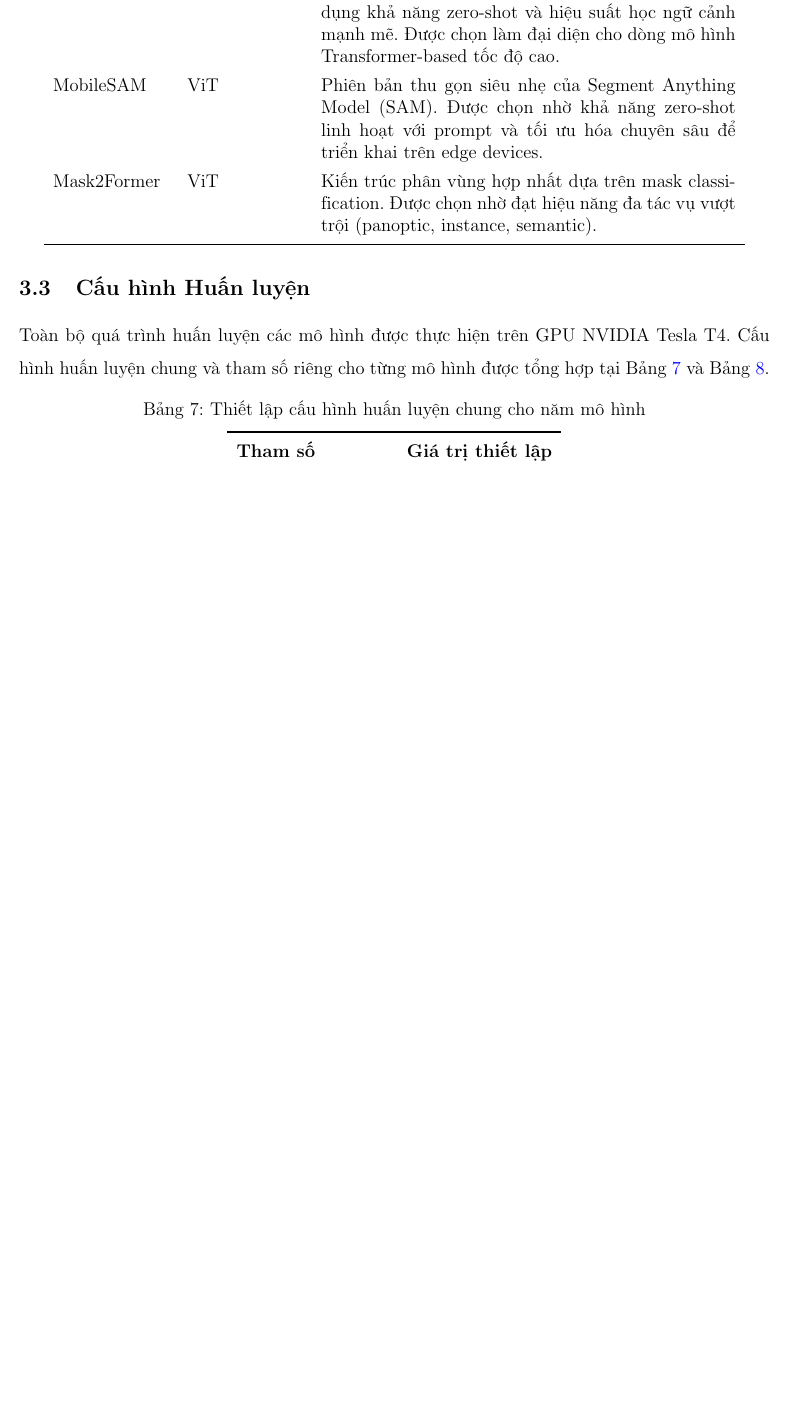
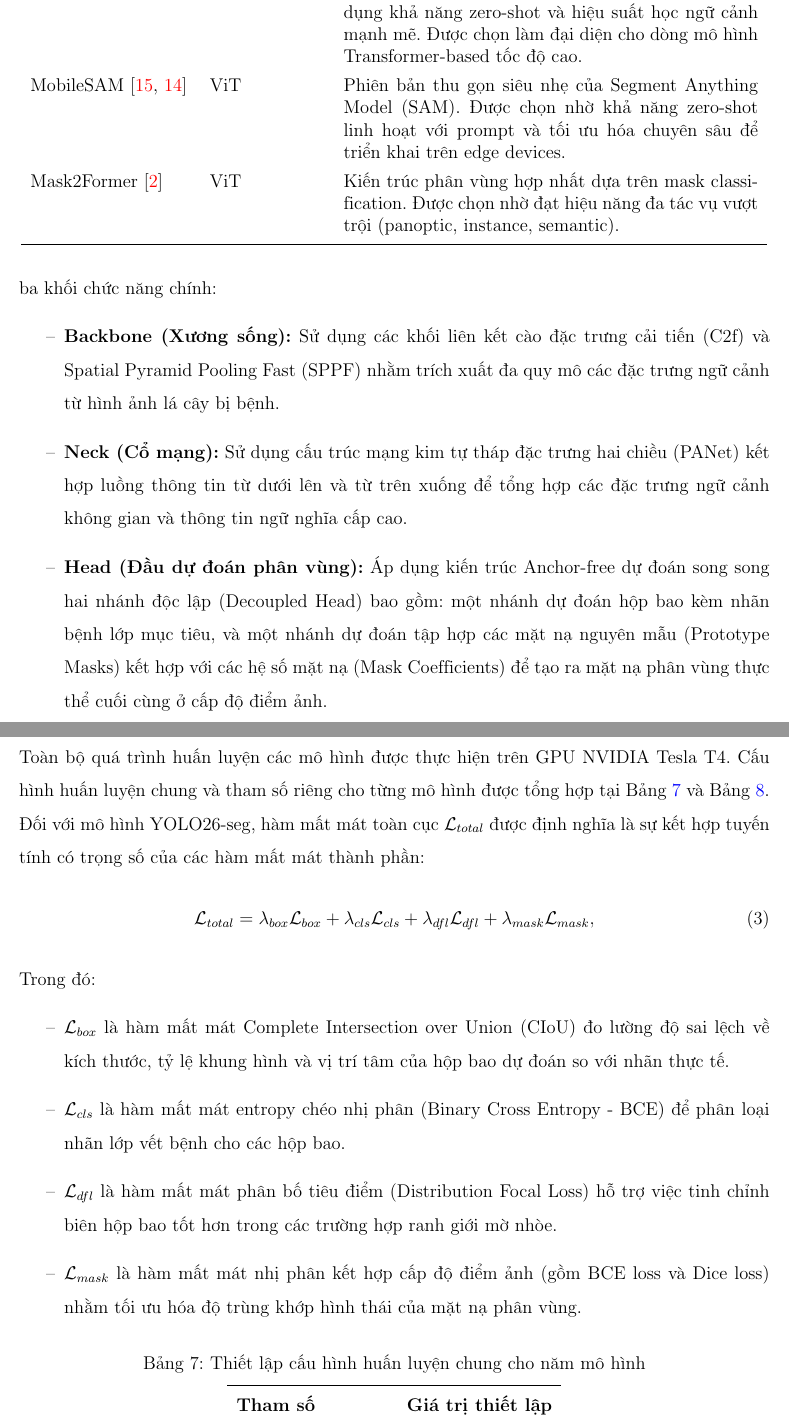
Before and after one commit to nh-atuan/ml-vietnam-plant-disease-detection, a LaTeX document (report/main.tex, which reads report/content/ch3_model.tex): part of page 22 of 39 before the commit and two parts of pages 22 and 23 of 40 after it, the two joined at a grey line, cut so that both start at the same text, the shorter picture padded with empty space. Compiled offline with pdfLaTeX.

Commit message:
docs(report): resolve formatting, citation and content gaps in final report

```diff
--- a/report/content/ch3_model.tex
+++ b/report/content/ch3_model.tex
@@ -43,17 +45,36 @@ Chi tiết phân bố số lượng ảnh theo từng tập con và lớp bệnh
         \toprule
         \textbf{Mô hình}     & \textbf{Họ kiến trúc} & \textbf{Đặc điểm nổi bật và lý do lựa chọn}                                                                                                                                                                                        \\
         \midrule
-        Mask R-CNN  & CNN          & Kiến trúc hai giai đoạn kinh điển, mang lại độ chính xác cao trong phân vùng thực thể. Được chọn làm baseline để đánh giá và đối chiếu hiệu suất.                                                                                  \\
-        YOLO26m-seg & CNN          & Kiến trúc một giai đoạn với tốc độ suy luận thời gian thực xuất sắc. Phiên bản cỡ medium được chọn nhằm tối ưu hóa điểm cân bằng giữa độ chính xác và tốc độ trong thực tế.                                                        \\
-        RF-DETR     & ViT          & Thiết kế end-to-end loại bỏ hoàn toàn bước hậu xử lý NMS, sử dụng DINOv2 feature extractor để tận dụng khả năng zero-shot và hiệu suất học ngữ cảnh mạnh mẽ. Được chọn làm đại diện cho dòng mô hình Transformer-based tốc độ cao. \\
-        MobileSAM   & ViT          & Phiên bản thu gọn siêu nhẹ của Segment Anything Model (SAM). Được chọn nhờ khả năng zero-shot linh hoạt với prompt và tối ưu hóa chuyên sâu để triển khai trên edge devices.                                                       \\
-        Mask2Former & ViT          & Kiến trúc phân vùng hợp nhất dựa trên mask classification. Được chọn nhờ đạt hiệu năng đa tác vụ vượt trội (panoptic, instance, semantic).                                                                                         \\
+        Mask R-CNN~\cite{he2017mask}  & CNN          & Kiến trúc hai giai đoạn kinh điển, mang lại độ chính xác cao trong phân vùng thực thể. Được chọn làm baseline để đánh giá và đối chiếu hiệu suất.                                                                                  \\
+        YOLO26m-seg~\cite{jocher2023ultralytics, jocher2024yolo} & CNN          & Kiến trúc một giai đoạn với tốc độ suy luận thời gian thực xuất sắc. Phiên bản cỡ medium được chọn nhằm tối ưu hóa điểm cân bằng giữa độ chính xác và tốc độ trong thực tế.                                                        \\
+        RF-DETR~\cite{roboflow2024rfdetr, lv2023detrs}     & ViT          & Thiết kế end-to-end loại bỏ hoàn toàn bước hậu xử lý NMS, sử dụng DINOv2 feature extractor để tận dụng khả năng zero-shot và hiệu suất học ngữ cảnh mạnh mẽ. Được chọn làm đại diện cho dòng mô hình Transformer-based tốc độ cao. \\
+        MobileSAM~\cite{zhang2023mobilesam, zhang2023faster}   & ViT          & Phiên bản thu gọn siêu nhẹ của Segment Anything Model (SAM). Được chọn nhờ khả năng zero-shot linh hoạt với prompt và tối ưu hóa chuyên sâu để triển khai trên edge devices.                                                       \\
+        Mask2Former~\cite{cheng2022masked} & ViT          & Kiến trúc phân vùng hợp nhất dựa trên mask classification. Được chọn nhờ đạt hiệu năng đa tác vụ vượt trội (panoptic, instance, semantic).                                                                                         \\
         \bottomrule
     \end{tabular}
 \end{table}
 
+Sau khi khảo sát, nhóm lựa chọn mô hình YOLO26-seg làm mô hình hạt nhân cho việc lượng tử hóa và triển khai thực tế. Mô hình sử dụng mạng tích chập sâu với cấu trúc phân tầng gồm ba khối chức năng chính:
+\begin{itemize}
+  \item \textbf{Backbone (Xương sống):} Sử dụng các khối liên kết cào đặc trưng cải tiến (C2f) và Spatial Pyramid Pooling Fast (SPPF) nhằm trích xuất đa quy mô các đặc trưng ngữ cảnh từ hình ảnh lá cây bị bệnh.
+  \item \textbf{Neck (Cổ mạng):} Sử dụng cấu trúc mạng kim tự tháp đặc trưng hai chiều (PANet) kết hợp luồng thông tin từ dưới lên và từ trên xuống để tổng hợp các đặc trưng ngữ cảnh không gian và thông tin ngữ nghĩa cấp cao.
+  \item \textbf{Head (Đầu dự đoán phân vùng):} Áp dụng kiến trúc Anchor-free dự đoán song song hai nhánh độc lập (Decoupled Head) bao gồm: một nhánh dự đoán hộp bao kèm nhãn bệnh lớp mục tiêu, và một nhánh dự đoán tập hợp các mặt nạ nguyên mẫu (Prototype Masks) kết hợp với các hệ số mặt nạ (Mask Coefficients) để tạo ra mặt nạ phân vùng thực thể cuối cùng ở cấp độ điểm ảnh.
+\end{itemize}
+
 \subsection{Cấu hình Huấn luyện}
 Toàn bộ quá trình huấn luyện các mô hình được thực hiện trên GPU NVIDIA Tesla T4. Cấu hình huấn luyện chung và tham số riêng cho từng mô hình được tổng hợp tại Bảng \ref{tab:common_train_config} và Bảng \ref{tab:specific_train_config}.
+
+Đối với mô hình YOLO26-seg, hàm mất mát toàn cục $\mathcal{L}_{total}$ được định nghĩa là sự kết hợp tuyến tính có trọng số của các hàm mất mát thành phần:
+\begin{equation}
+\mathcal{L}_{total} = \lambda_{box} \mathcal{L}_{box} + \lambda_{cls} \mathcal{L}_{cls} + \lambda_{dfl} \mathcal{L}_{dfl} + \lambda_{mask} \mathcal{L}_{mask},
+\end{equation}
+Trong đó:
+\begin{itemize}
+  \item $\mathcal{L}_{box}$ là hàm mất mát Complete Intersection over Union (CIoU) đo lường độ sai lệch về kích thước, tỷ lệ khung hình và vị trí tâm của hộp bao dự đoán so với nhãn thực tế.
+  \item $\mathcal{L}_{cls}$ là hàm mất mát entropy chéo nhị phân (Binary Cross Entropy - BCE) để phân loại nhãn lớp vết bệnh cho các hộp bao.
+  \item $\mathcal{L}_{dfl}$ là hàm mất mát phân bố tiêu điểm (Distribution Focal Loss) hỗ trợ việc tinh chỉnh biên hộp bao tốt hơn trong các trường hợp ranh giới mờ nhòe.
+  \item $\mathcal{L}_{mask}$ là hàm mất mát nhị phân kết hợp cấp độ điểm ảnh (gồm BCE loss và Dice loss) nhằm tối ưu hóa độ trùng khớp hình thái của mặt nạ phân vùng.
+\end{itemize}
 
 \begin{table}[htbp]
     \centering
```
Also changed, not shown: report/appendix/ch5_evidence.tex (+1 -1 lines), report/content/ch4_results.tex (+1 -1 lines), report/content/ch5_app.tex (+1 -1 lines), report/content/team.tex (+1 -1 lines), report/content/ch3_model.tex (16 more changed lines).
